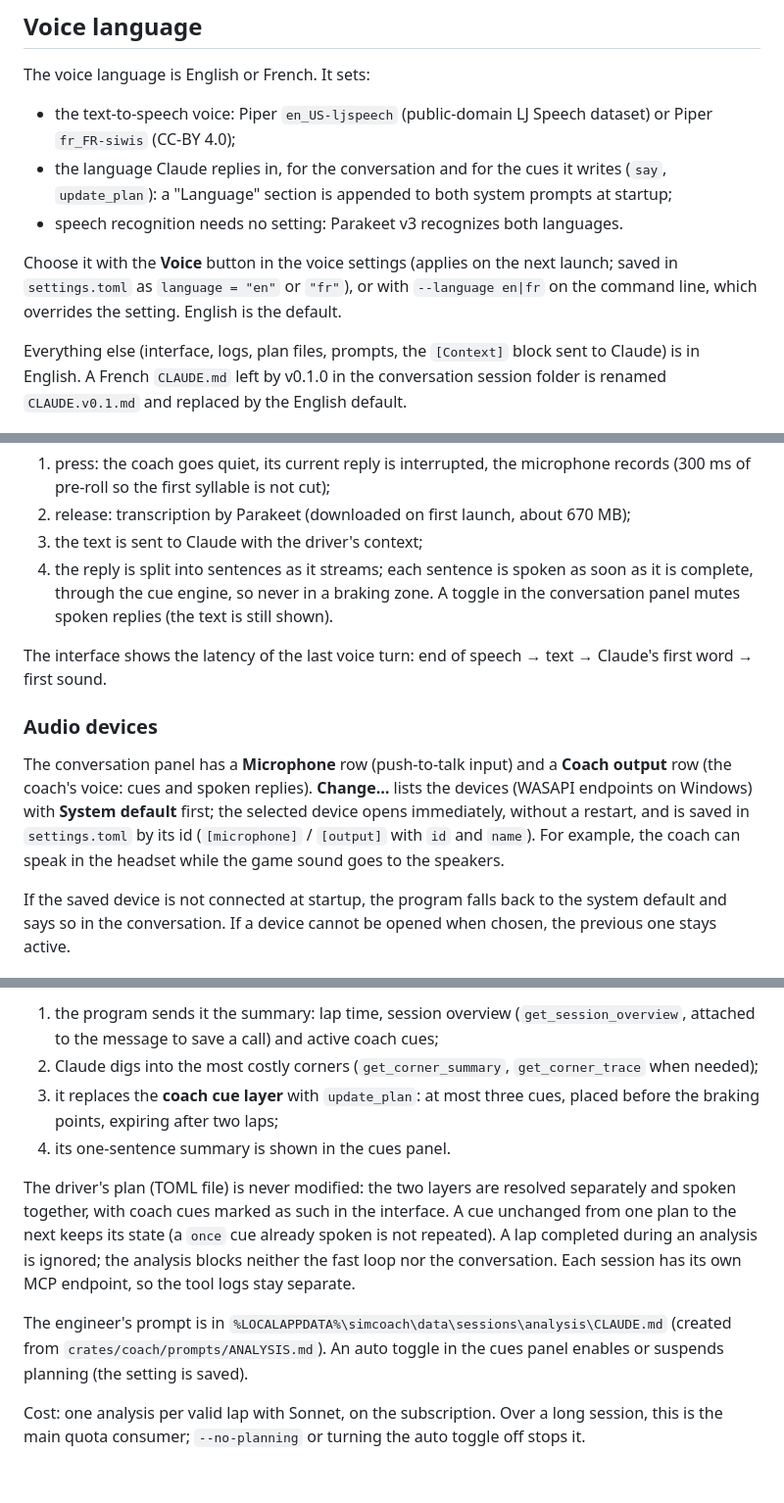
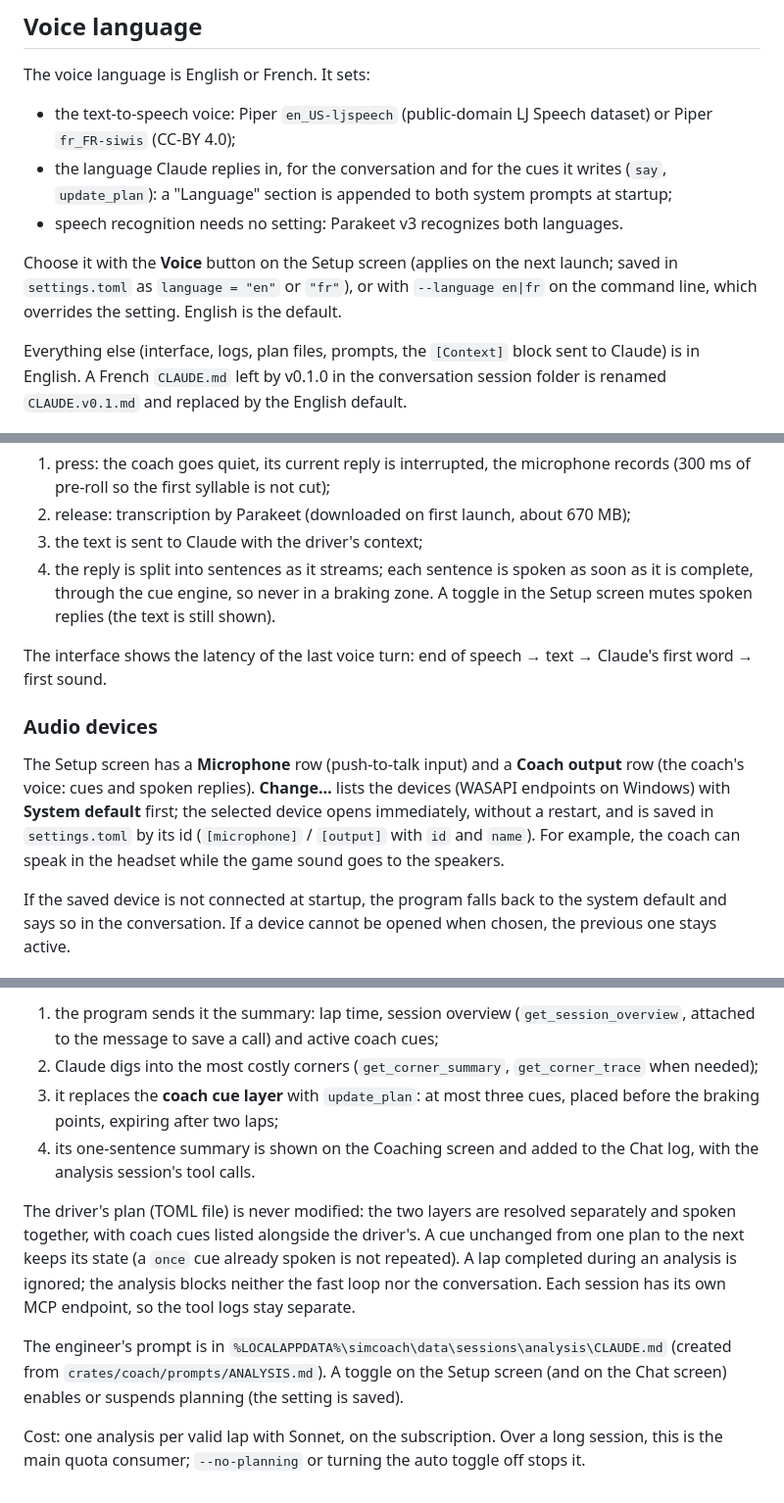
Before and after one commit to grenierdev/simracing-coach-ai, a Markdown page: README.md, 3 parts joined by grey strips. Shown at 98% size. GitHub-like rendering.

```diff
--- a/README.md
+++ b/README.md
@@ -131,7 +142,7 @@ The voice language is English or French. It sets:
 - the language Claude replies in, for the conversation and for the cues it writes (`say`, `update_plan`): a "Language" section is appended to both system prompts at startup;
 - speech recognition needs no setting: Parakeet v3 recognizes both languages.
 
-Choose it with the **Voice** button in the voice settings (applies on the next launch; saved in `settings.toml` as `language = "en"` or `"fr"`), or with `--language en|fr` on the command line, which overrides the setting. English is the default.
+Choose it with the **Voice** button on the Setup screen (applies on the next launch; saved in `settings.toml` as `language = "en"` or `"fr"`), or with `--language en|fr` on the command line, which overrides the setting. English is the default.
 
 Everything else (interface, logs, plan files, prompts, the `[Context]` block sent to Claude) is in English. A French `CLAUDE.md` left by v0.1.0 in the conversation session folder is renamed `CLAUDE.v0.1.md` and replaced by the English default.
 
@@ -248,13 +259,13 @@ Sequence:
 1. press: the coach goes quiet, its current reply is interrupted, the microphone records (300 ms of pre-roll so the first syllable is not cut);
 2. release: transcription by Parakeet (downloaded on first launch, about 670 MB);
 3. the text is sent to Claude with the driver's context;
-4. the reply is split into sentences as it streams; each sentence is spoken as soon as it is complete, through the cue engine, so never in a braking zone. A toggle in the conversation panel mutes spoken replies (the text is still shown).
+4. the reply is split into sentences as it streams; each sentence is spoken as soon as it is complete, through the cue engine, so never in a braking zone. A toggle in the Setup screen mutes spoken replies (the text is still shown).
 
 The interface shows the latency of the last voice turn: end of speech → text → Claude's first word → first sound.
 
 ### Audio devices
 
-The conversation panel has a **Microphone** row (push-to-talk input) and a **Coach output** row (the coach's voice: cues and spoken replies). **Change…** lists the devices (WASAPI endpoints on Windows) with **System default** first; the selected device opens immediately, without a restart, and is saved in `settings.toml` by its id (`[microphone]` / `[output]` with `id` and `name`). For example, the coach can speak in the headset while the game sound goes to the speakers.
+The Setup screen has a **Microphone** row (push-to-talk input) and a **Coach output** row (the coach's voice: cues and spoken replies). **Change…** lists the devices (WASAPI endpoints on Windows) with **System default** first; the selected device opens immediately, without a restart, and is saved in `settings.toml` by its id (`[microphone]` / `[output]` with `id` and `name`). For example, the coach can speak in the headset while the game sound goes to the speakers.
 
 If the saved device is not connected at startup, the program falls back to the system default and says so in the conversation. If a device cannot be opened when chosen, the previous one stays active.
 
@@ -265,10 +276,10 @@ A second ACP session, separate from the conversation, plays the race engineer (S
 1. the program sends it the summary: lap time, session overview (`get_session_overview`, attached to the message to save a call) and active coach cues;
 2. Claude digs into the most costly corners (`get_corner_summary`, `get_corner_trace` when needed);
 3. it replaces the **coach cue layer** with `update_plan`: at most three cues, placed before the braking points, expiring after two laps;
-4. its one-sentence summary is shown in the cues panel.
+4. its one-sentence summary is shown on the Coaching screen and added to the Chat log, with the analysis session's tool calls.
 
-The driver's plan (TOML file) is never modified: the two layers are resolved separately and spoken together, with coach cues marked as such in the interface. A cue unchanged from one plan to the next keeps its state (a `once` cue already spoken is not repeated). A lap completed during an analysis is ignored; the analysis blocks neither the fast loop nor the conversation. Each session has its own MCP endpoint, so the tool logs stay separate.
+The driver's plan (TOML file) is never modified: the two layers are resolved separately and spoken together, with coach cues listed alongside the driver's. A cue unchanged from one plan to the next keeps its state (a `once` cue already spoken is not repeated). A lap completed during an analysis is ignored; the analysis blocks neither the fast loop nor the conversation. Each session has its own MCP endpoint, so the tool logs stay separate.
 
-The engineer's prompt is in `%LOCALAPPDATA%\simcoach\data\sessions\analysis\CLAUDE.md` (created from `crates/coach/prompts/ANALYSIS.md`). An auto toggle in the cues panel enables or suspends planning (the setting is saved).
+The engineer's prompt is in `%LOCALAPPDATA%\simcoach\data\sessions\analysis\CLAUDE.md` (created from `crates/coach/prompts/ANALYSIS.md`). A toggle on the Setup screen (and on the Chat screen) enables or suspends planning (the setting is saved).
 
 Cost: one analysis per valid lap with Sonnet, on the subscription. Over a long session, this is the main quota consumer; `--no-planning` or turning the auto toggle off stops it.
```
Also changed, not shown: other parts of README.md (+14 -3 lines), docs/screenshot-chat.png (added), docs/screenshot-coaching.png (added), docs/screenshot.png (deleted), 13 other files.
